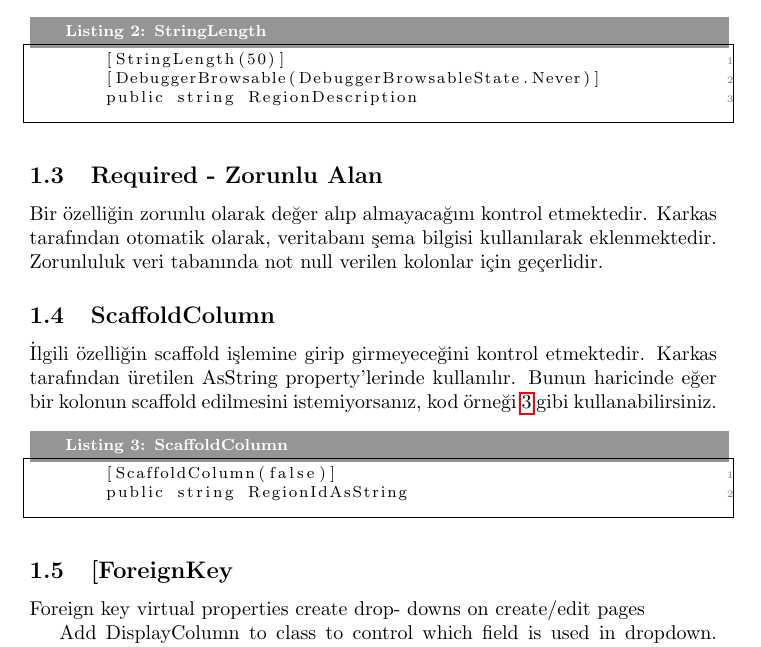
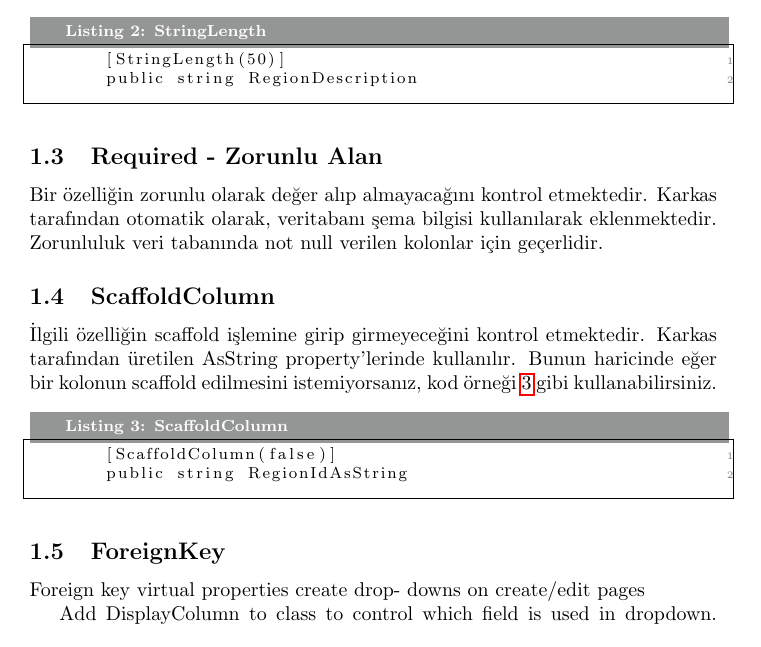
Before and after one commit to ati-ozgur/KarkasDocuments, a LaTeX document (AspNetScaffolding.tex): part of page 2 of 3, cut so that both start at the same text. Compiled offline with pdfLaTeX.

Commit message:
hata düzeltme

```diff
--- a/AspNetScaffolding.tex
+++ b/AspNetScaffolding.tex
@@ -100,7 +100,6 @@ Bu özellik varchar, char gibi character bilgisi içeren kolonlara eklenmektedir
 
 \begin{lstlisting}[label=code-StringLength,caption=StringLength,language=C]
 		[StringLength(50)]
-		[DebuggerBrowsable(DebuggerBrowsableState.Never)]
 		public string RegionDescription
 \end{lstlisting}
 
@@ -126,7 +125,7 @@ kod örneği \ref{code-ScaffoldColumn} gibi kullanabilirsiniz.
 \end{lstlisting}
 
 
-\subsection{[ForeignKey  }
+\subsection{ForeignKey  }
 
 \todo{ForeignKey navigational member diye geçiyor. Buna iyi bir örnek bul}
 
```
